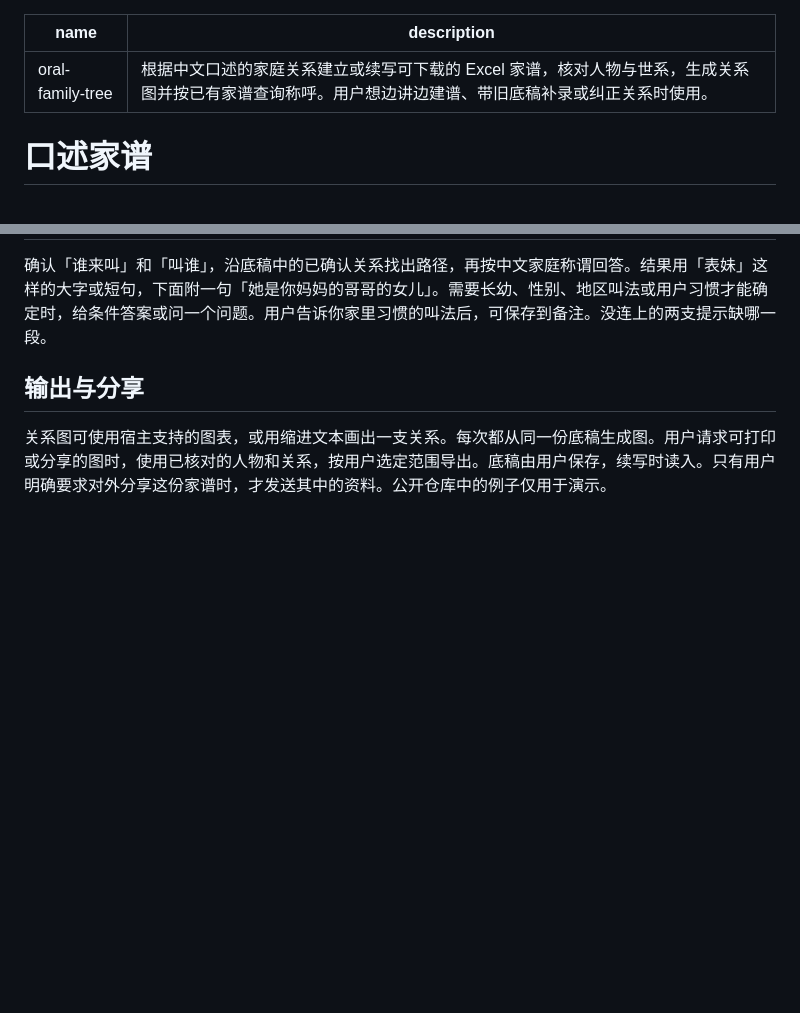
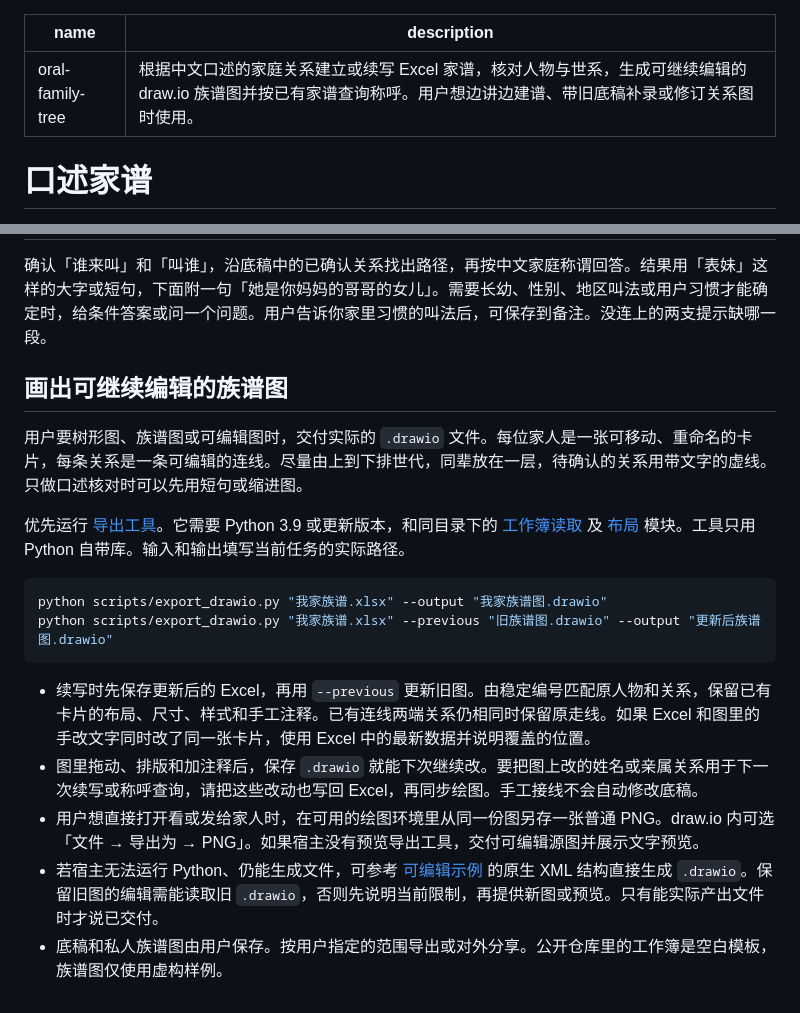
Before and after one commit to fuxing0910-hue/oral-family-tree, a Markdown page: SKILL.md, 2 parts joined by grey strips. GitHub-like rendering; blank space fills up the shorter version.

````diff
--- a/SKILL.md
+++ b/SKILL.md
@@ -1,6 +1,6 @@
 ---
 name: oral-family-tree
-description: 根据中文口述的家庭关系建立或续写可下载的 Excel 家谱，核对人物与世系，生成关系图并按已有家谱查询称呼。用户想边讲边建谱、带旧底稿补录或纠正关系时使用。
+description: 根据中文口述的家庭关系建立或续写 Excel 家谱，核对人物与世系，生成可继续编辑的 draw.io 族谱图并按已有家谱查询称呼。用户想边讲边建谱、带旧底稿补录或修订关系图时使用。
 ---
 
 # 口述家谱
@@ -35,6 +35,19 @@ description: 根据中文口述的家庭关系建立或续写可下载的 Excel
 
 确认「谁来叫」和「叫谁」，沿底稿中的已确认关系找出路径，再按中文家庭称谓回答。结果用「表妹」这样的大字或短句，下面附一句「她是你妈妈的哥哥的女儿」。需要长幼、性别、地区叫法或用户习惯才能确定时，给条件答案或问一个问题。用户告诉你家里习惯的叫法后，可保存到备注。没连上的两支提示缺哪一段。
 
-## 输出与分享
+## 画出可继续编辑的族谱图
 
-关系图可使用宿主支持的图表，或用缩进文本画出一支关系。每次都从同一份底稿生成图。用户请求可打印或分享的图时，使用已核对的人物和关系，按用户选定范围导出。底稿由用户保存，续写时读入。只有用户明确要求对外分享这份家谱时，才发送其中的资料。公开仓库中的例子仅用于演示。
+用户要树形图、族谱图或可编辑图时，交付实际的 `.drawio` 文件。每位家人是一张可移动、重命名的卡片，每条关系是一条可编辑的连线。尽量由上到下排世代，同辈放在一层，待确认的关系用带文字的虚线。只做口述核对时可以先用短句或缩进图。
+
+优先运行 [导出工具](scripts/export_drawio.py)。它需要 Python 3.9 或更新版本，和同目录下的 [工作簿读取](scripts/family_workbook.py) 及 [布局](scripts/family_layout.py) 模块。工具只用 Python 自带库。输入和输出填写当前任务的实际路径。
+
+```sh
+python scripts/export_drawio.py "我家族谱.xlsx" --output "我家族谱图.drawio"
+python scripts/export_drawio.py "我家族谱.xlsx" --previous "旧族谱图.drawio" --output "更新后族谱图.drawio"
+```
+
+- 续写时先保存更新后的 Excel，再用 `--previous` 更新旧图。由稳定编号匹配原人物和关系，保留已有卡片的布局、尺寸、样式和手工注释。已有连线两端关系仍相同时保留原走线。如果 Excel 和图里的手改文字同时改了同一张卡片，使用 Excel 中的最新数据并说明覆盖的位置。
+- 图里拖动、排版和加注释后，保存 `.drawio` 就能下次继续改。要把图上改的姓名或亲属关系用于下一次续写或称呼查询，请把这些改动也写回 Excel，再同步绘图。手工接线不会自动修改底稿。
+- 用户想直接打开看或发给家人时，在可用的绘图环境里从同一份图另存一张普通 PNG。draw.io 内可选「文件 → 导出为 → PNG」。如果宿主没有预览导出工具，交付可编辑源图并展示文字预览。
+- 若宿主无法运行 Python、仍能生成文件，可参考 [可编辑示例](examples/family-tree.drawio) 的原生 XML 结构直接生成 `.drawio`。保留旧图的编辑需能读取旧 `.drawio`，否则先说明当前限制，再提供新图或预览。只有能实际产出文件时才说已交付。
+- 底稿和私人族谱图由用户保存。按用户指定的范围导出或对外分享。公开仓库里的工作簿是空白模板，族谱图仅使用虚构样例。
````
Also changed, not shown: README.md (+18 -3 lines), examples/family-tree.png (added), 4 other files.
